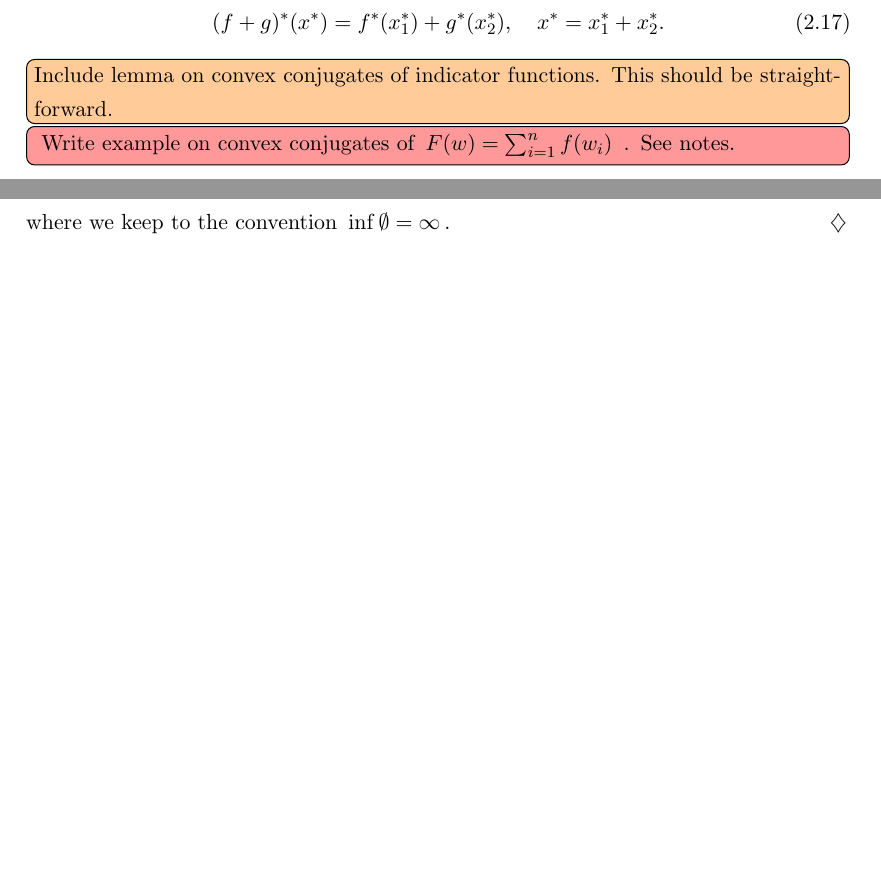
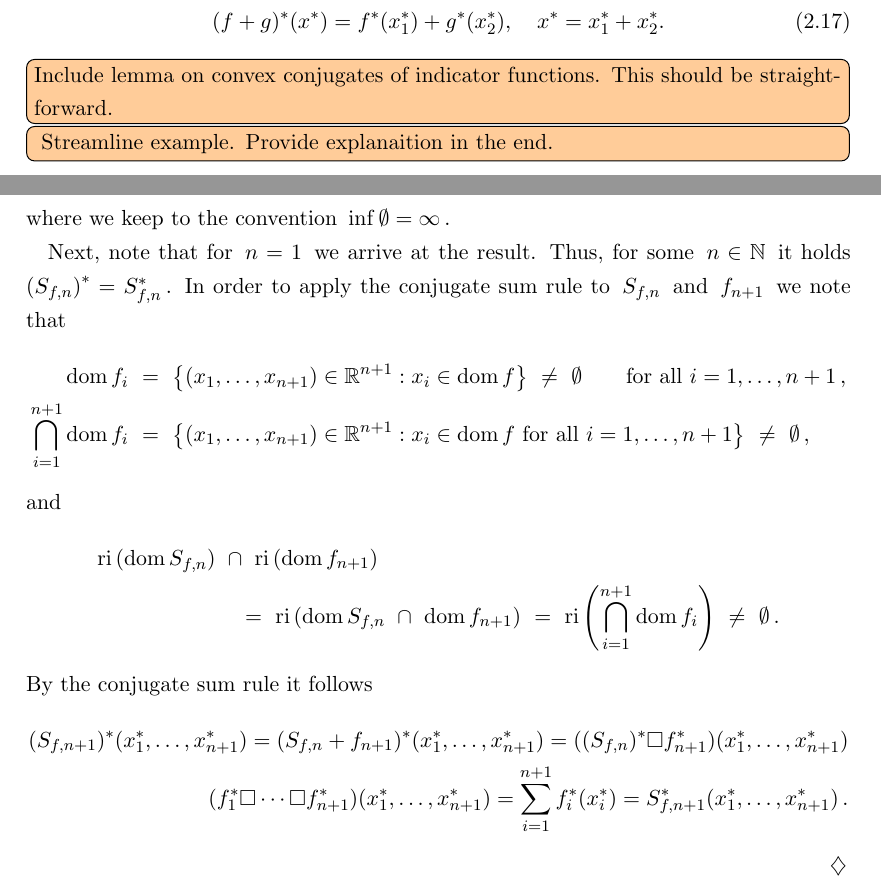
Before and after one commit to st151610/master_thesis, a LaTeX thesis (main.tex, which reads chapters/convex_analysis/conjugate_calculus.tex): two parts of pages 28 and 30 of 50 before the commit and two parts of pages 28 and 30 of 52 after it, joined at a grey line, cut so that both start at the same text, the shorter picture padded with empty space. Compiled offline with pdfLaTeX.

Commit message:
finished example

```diff
--- a/chapters/convex_analysis/conjugate_calculus.tex
+++ b/chapters/convex_analysis/conjugate_calculus.tex
@@ -150,16 +150,8 @@ does not have to be convex. On the other hand, the convex conjugate is always co
 
 \todo[color=orange!40,inline]{Include lemma on convex conjugates of indicator functions. This should be straightforward.}
 
-\todo[color=red!40,inline]{
-Write example on convex conjugates of
-$
-F(w)
-=
-\sum_{i=1}^{n}
-f(w_i)
-$
-.
-See notes.
+\todo[color=orange!40,inline]{
+  Streamline example. Provide explanaition in the end.
 }
 
 
@@ -341,6 +334,142 @@ See notes.
     \end{cases}
   \end{align*}
   where we keep to the convention $\inf\emptyset=\infty$.
+
+  Next, note that for $n=1$ we arrive at the result. Thus, for some $n\in \mathbb{N}$ it holds
+  $
+  \left(
+    S_{f,n}
+  \right)
+  ^*
+  =
+    S_{f,n}^*
+  $.
+  In order to apply the conjugate sum rule to
+  $
+    S_{f,n}
+  $
+  and
+  $
+    f_{n+1}
+  $
+  we note that
+  \begin{align*}
+    \mathrm{dom}\, f_i
+    &
+    \ =\
+    \left\{
+      (x_1,\ldots,x_{n+1})
+      \in \R^{n+1}
+      :
+      x_i\in \mathrm{dom}\,f
+    \right\}
+    \
+    \neq
+    \
+    \emptyset
+    \qquad
+    \text{for all}
+    \
+    i=1,\ldots,n+1
+    \,,
+    \\
+    \bigcap_{i=1}^{n+1}
+    \mathrm{dom}\, f_i
+    &
+    \ =\
+    \left\{
+      (x_1,\ldots,x_{n+1})
+      \in \R^{n+1}
+      :
+      x_i\in \mathrm{dom}\,f
+      \
+    \text{for all}
+    \
+    i=1,\ldots,n+1
+    \right\}
+    \
+    \neq
+    \
+    \emptyset
+    \,,
+  \end{align*}
+  and
+\begin{align*}
+  &
+  \mathrm{ri}\left(
+    \mathrm{dom}\,S_{f,n}
+  \right)
+  \
+  \cap
+  \
+  \mathrm{ri}\left(
+    \mathrm{dom}\,f_{n+1}
+  \right)
+  \\
+  &
+  \hspace{25mm}
+  =
+  \
+  \mathrm{ri}\left(
+    \mathrm{dom}\,S_{f,n}
+  \
+  \cap
+  \
+    \mathrm{dom}\,f_{n+1}
+  \right)
+  \
+  =
+  \
+  \mathrm{ri}
+  \left(
+    \bigcap_{i=1}^{n+1}
+    \mathrm{dom}\, f_i
+  \right)
+  \
+  \neq
+  \
+  \emptyset
+  \,.
+\end{align*}
+By the conjugate sum rule it follows
+\begin{align*}
+  (
+  S_{f,n+1}
+  )^*
+  (x_1^*,\ldots,x_{n+1}^*)
+  =
+  (
+  S_{f,n}
+  +
+  f_{n+1}
+  )^*
+  (x_1^*,\ldots,x_{n+1}^*)
+  =
+  (
+  (
+  S_{f,n}
+  )
+  ^*
+  \square
+  f_{n+1}^*
+  )
+  (x_1^*,\ldots,x_{n+1}^*)
+  \\
+  (
+  f_1^*
+  \square\cdots \square
+  f_{n+1}^*
+  )
+  (x_1^*,\ldots,x_{n+1}^*)
+  =
+  \sum_{i=1}^{n+1}
+  f_{i}^*
+  (x_{i}^*)
+  =
+  S^*_{f,n+1}
+  (x_1^*,\ldots,x_{n+1}^*)
+  \,.
+\end{align*}
 \end{example*}
 
 
```
Also changed, not shown: main.pdf, chapters/convex_analysis/conjugate_calculus.tex (7 more changed lines), 7 other files.
